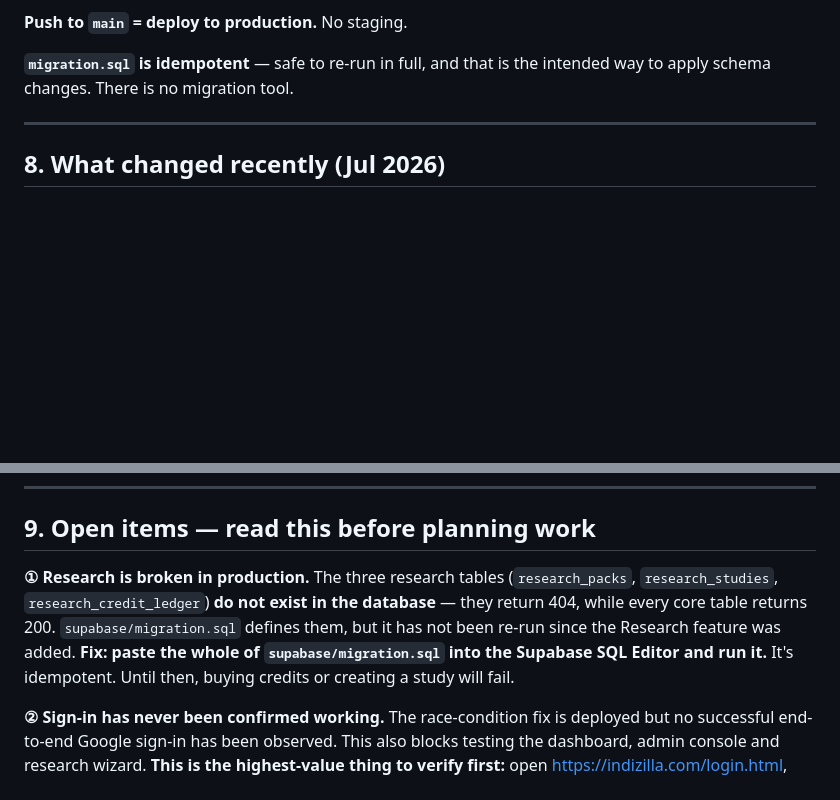
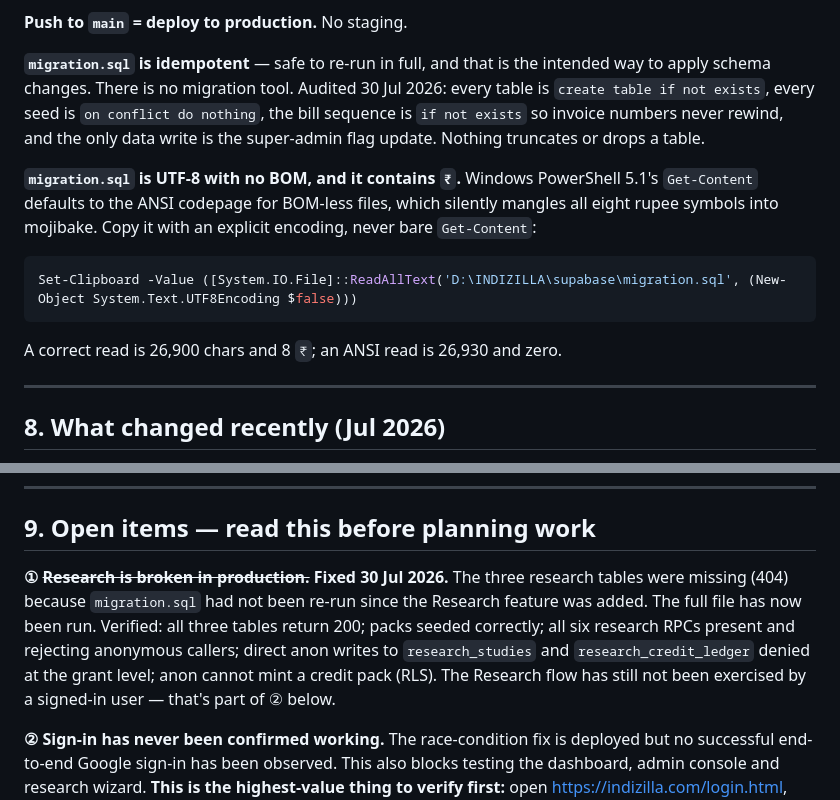
Before and after one commit to ancoryen/indi, a Markdown page: docs/START-HERE.md, 2 parts joined by grey strips. Rendered like a GitHub page; blank space fills up the shorter version.

Commit message:
Record migration applied; document audit findings
The three Research tables were missing in production because migration.sql
had not been re-run since the feature was added. It has now been run and
verified: all three tables return 200, packs seeded, all six research RPCs
present and rejecting anonymous callers, direct anon writes denied at the
grant level.

Also records two things worth knowing before touching this again:

- migration.sql is genuinely idempotent (audited statement by statement) —
  nothing truncates, no seed resets, the bill sequence never rewinds.
- The file is UTF-8 without a BOM and contains rupee symbols, so Windows
  PowerShell's bare Get-Content mangles all eight of them. Documents the
  correct explicit-encoding copy command.

Co-Authored-By: Claude Opus 5 <noreply@anthropic.com>

````diff
--- a/docs/START-HERE.md
+++ b/docs/START-HERE.md
@@ -206,7 +206,22 @@ interactive session before it works.
 **Push to `main` = deploy to production.** No staging.
 
 **`migration.sql` is idempotent** — safe to re-run in full, and that is the
-intended way to apply schema changes. There is no migration tool.
+intended way to apply schema changes. There is no migration tool. Audited
+30 Jul 2026: every table is `create table if not exists`, every seed is
+`on conflict do nothing`, the bill sequence is `if not exists` so invoice
+numbers never rewind, and the only data write is the super-admin flag update.
+Nothing truncates or drops a table.
+
+**`migration.sql` is UTF-8 with no BOM, and it contains `₹`.** Windows
+PowerShell 5.1's `Get-Content` defaults to the ANSI codepage for BOM-less
+files, which silently mangles all eight rupee symbols into mojibake. Copy it
+with an explicit encoding, never bare `Get-Content`:
+
+```powershell
+Set-Clipboard -Value ([System.IO.File]::ReadAllText('D:\INDIZILLA\supabase\migration.sql', (New-Object System.Text.UTF8Encoding $false)))
+```
+
+A correct read is 26,900 chars and 8 `₹`; an ANSI read is 26,930 and zero.
 
 ---
 
@@ -243,13 +258,14 @@ Contact (both in the footer; the Get Started button goes to contact).
 
 ## 9. Open items — read this before planning work
 
-**① Research is broken in production.** The three research tables
-(`research_packs`, `research_studies`, `research_credit_ledger`) **do not
-exist in the database** — they return 404, while every core table returns
-200. `supabase/migration.sql` defines them, but it has not been re-run since
-the Research feature was added. **Fix: paste the whole of
-`supabase/migration.sql` into the Supabase SQL Editor and run it.** It's
-idempotent. Until then, buying credits or creating a study will fail.
+**① ~~Research is broken in production.~~ Fixed 30 Jul 2026.** The three
+research tables were missing (404) because `migration.sql` had not been
+re-run since the Research feature was added. The full file has now been run.
+Verified: all three tables return 200; packs seeded correctly; all six
+research RPCs present and rejecting anonymous callers; direct anon writes to
+`research_studies` and `research_credit_ledger` denied at the grant level;
+anon cannot mint a credit pack (RLS). The Research flow has still not been
+exercised by a signed-in user — that's part of ② below.
 
 **② Sign-in has never been confirmed working.** The race-condition fix is
 deployed but no successful end-to-end Google sign-in has been observed. This
````
Also changed, not shown: README.md (+0 -5 lines).
